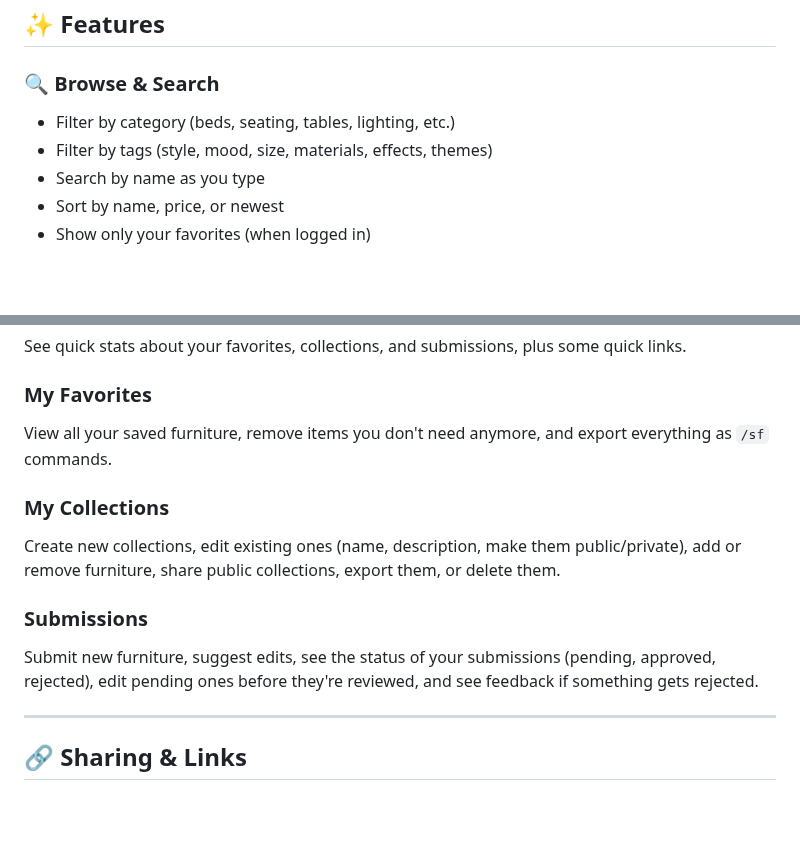
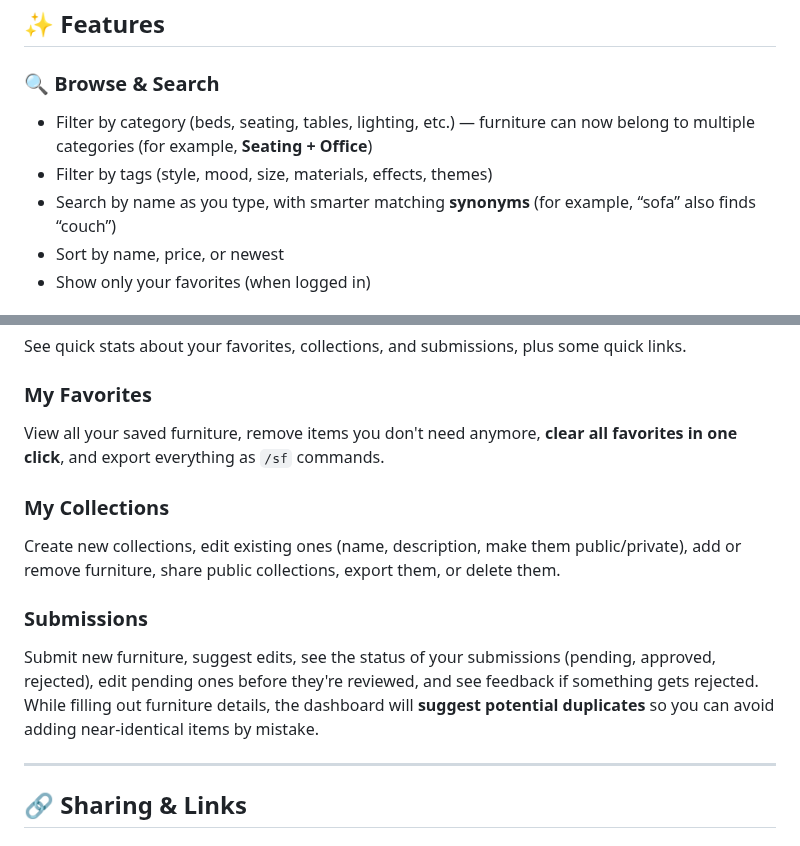
Before and after one commit to Botticena/GTAW-Fur, a Markdown page: README.md, 2 parts joined by grey strips. Rendered like a GitHub page; blank space fills up the shorter version.

```diff
--- a/README.md
+++ b/README.md
@@ -21,9 +21,9 @@ Just need a GTA World account to get started!
 
 ### 🔍 Browse & Search
 
-- Filter by category (beds, seating, tables, lighting, etc.)
+- Filter by category (beds, seating, tables, lighting, etc.) — furniture can now belong to multiple categories (for example, **Seating + Office**)
 - Filter by tags (style, mood, size, materials, effects, themes)
-- Search by name as you type
+- Search by name as you type, with smarter matching **synonyms** (for example, “sofa” also finds “couch”)
 - Sort by name, price, or newest
 - Show only your favorites (when logged in)
 
@@ -124,13 +124,14 @@ When you're logged in, you can access your dashboard to manage everything:
 See quick stats about your favorites, collections, and submissions, plus some quick links.
 
 ### My Favorites
-View all your saved furniture, remove items you don't need anymore, and export everything as `/sf` commands.
+View all your saved furniture, remove items you don't need anymore, **clear all favorites in one click**, and export everything as `/sf` commands.
 
 ### My Collections
 Create new collections, edit existing ones (name, description, make them public/private), add or remove furniture, share public collections, export them, or delete them.
 
 ### Submissions
 Submit new furniture, suggest edits, see the status of your submissions (pending, approved, rejected), edit pending ones before they're reviewed, and see feedback if something gets rejected.
+While filling out furniture details, the dashboard will **suggest potential duplicates** so you can avoid adding near-identical items by mistake.
 
 ---
 
```
